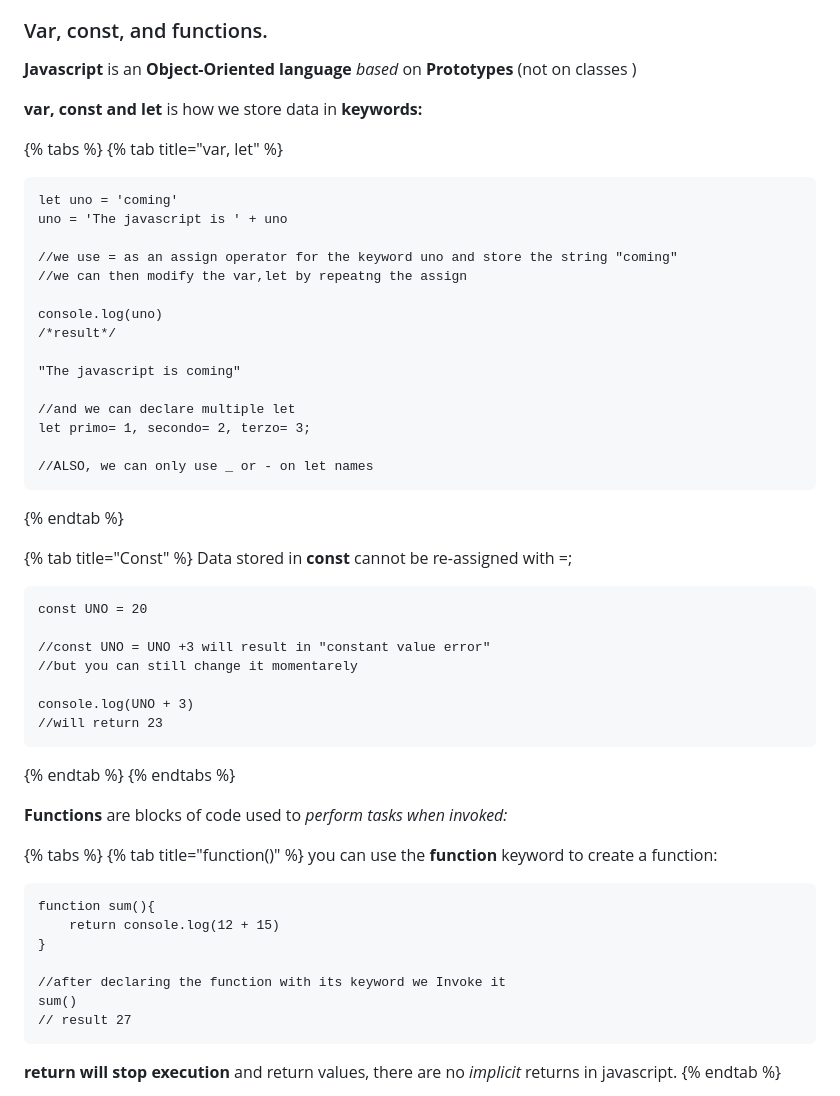
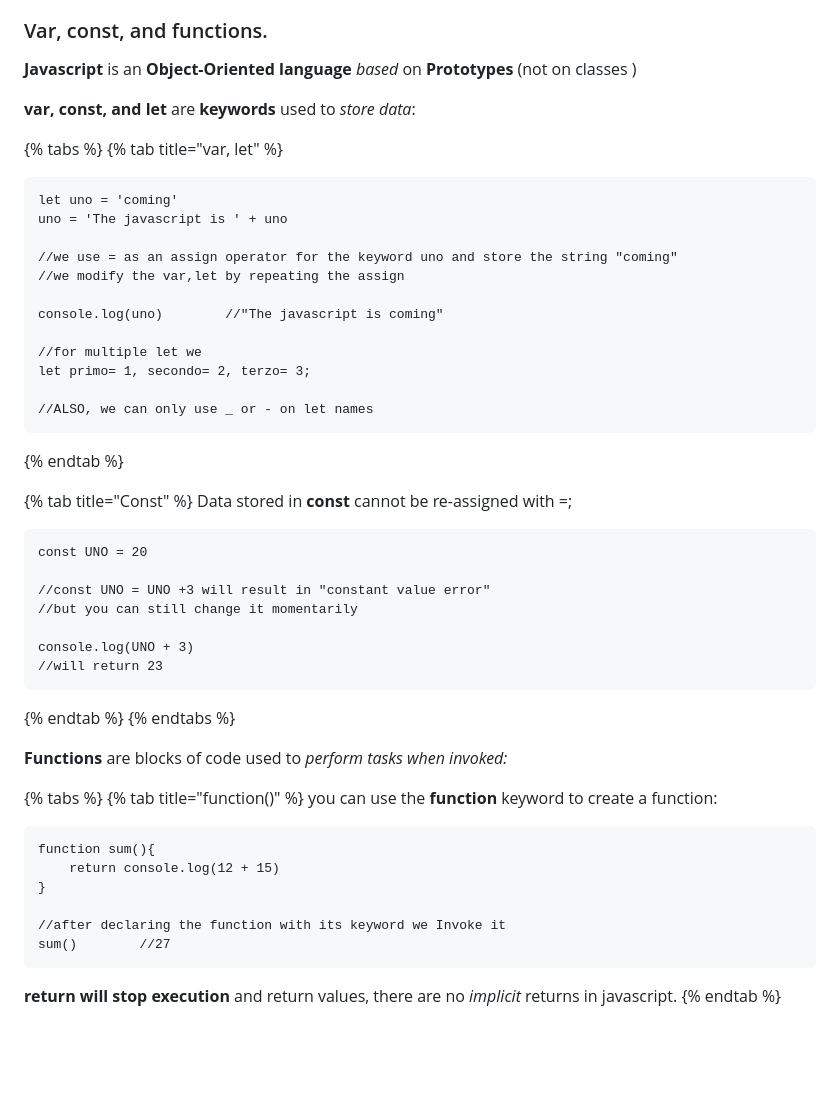
Before and after one commit to Misterlinux/GitBook-experience, a Markdown page: js/js-1.md, the part around one of its changes. Drawn GitHub-style; blank space fills up the shorter version.

````diff
--- a/js/js-1.md
+++ b/js/js-1.md
@@ -6,9 +6,9 @@
 
 ### Var, const, and functions.
 
-&#x20;**Javascript** is an **Object-Oriented language** _based_ on **Prototypes** (not on classes )
+**Javascript** is an **Object-Oriented language** _based_ on **Prototypes** (not on classes )
 
-**var, const and let** is how we store data in **keywords:**
+**var, const, and let** are **keywords** used to _store data_:
 
 {% tabs %}
 {% tab title="var, let" %}
@@ -17,14 +17,11 @@ let uno = 'coming'
 uno = 'The javascript is ' + uno
 
 //we use = as an assign operator for the keyword uno and store the string "coming"
-//we can then modify the var,let by repeatng the assign
+//we modify the var,let by repeating the assign
 
-console.log(uno)
-/*result*/
+console.log(uno)        //"The javascript is coming"
 
-"The javascript is coming"
-
-//and we can declare multiple let
+//for multiple let we
 let primo= 1, secondo= 2, terzo= 3;
 
 //ALSO, we can only use _ or - on let names
@@ -38,7 +35,7 @@ Data stored in **const** cannot be re-assigned with =;
 const UNO = 20
 
 //const UNO = UNO +3 will result in "constant value error"
-//but you can still change it momentarely
+//but you can still change it momentarily
 
 console.log(UNO + 3)
 //will return 23
@@ -46,7 +43,7 @@ console.log(UNO + 3)
 {% endtab %}
 {% endtabs %}
 
-**Functions** are blocks of code used to  _perform tasks when invoked:_
+**Functions** are blocks of code used to _perform tasks when invoked:_
 
 {% tabs %}
 {% tab title="function()" %}
@@ -58,8 +55,7 @@ function sum(){
 }
 
 //after declaring the function with its keyword we Invoke it
-sum()
-// result 27
+sum()        //27
 ```
 
 **return will stop execution** and return values, there are no _implicit_ returns in javascript.
````
Also changed, not shown: other parts of js/js-1.md (+2 -5 lines), react/react-1.md (+69 -0 lines).
